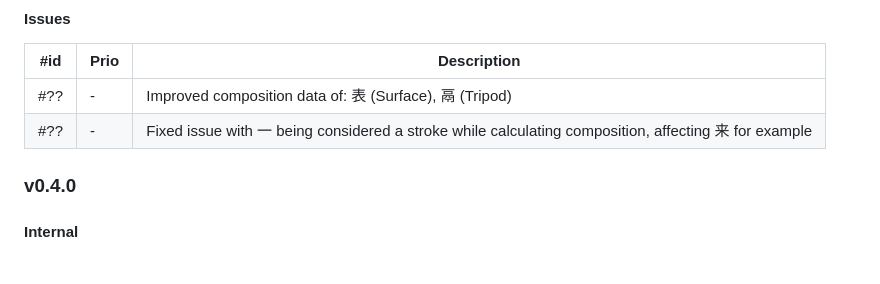
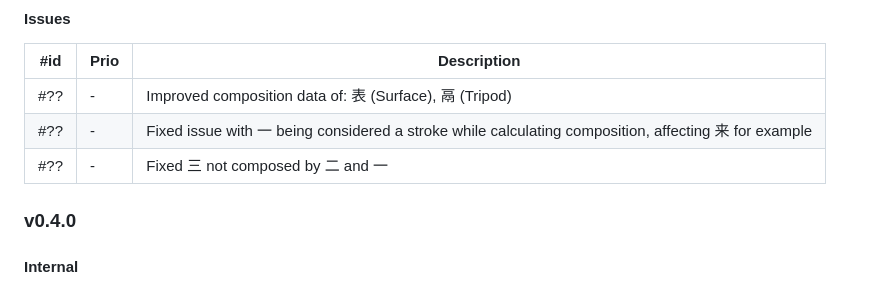
Before and after one commit to voxlz/KanjiKen-Expo, a Markdown page: todo/TODO_DICT.md, the part around the change. GitHub-like rendering.

Commit message:
updated other git branches

```diff
--- a/todo/TODO_DICT.md
+++ b/todo/TODO_DICT.md
@@ -28,6 +28,7 @@
 | --- | ---- | ----------------------------------------------------------------------------------------------------- |
 | #?? | -    | Improved composition data of: 表 (Surface), 鬲 (Tripod)                                               |
 | #?? | -    | Fixed issue with 一 being considered a stroke while calculating composition, affecting 来 for example |
+| #?? | -    | Fixed 三 not composed by 二 and 一                                                                    |
 
 ### v0.4.0
 
```
